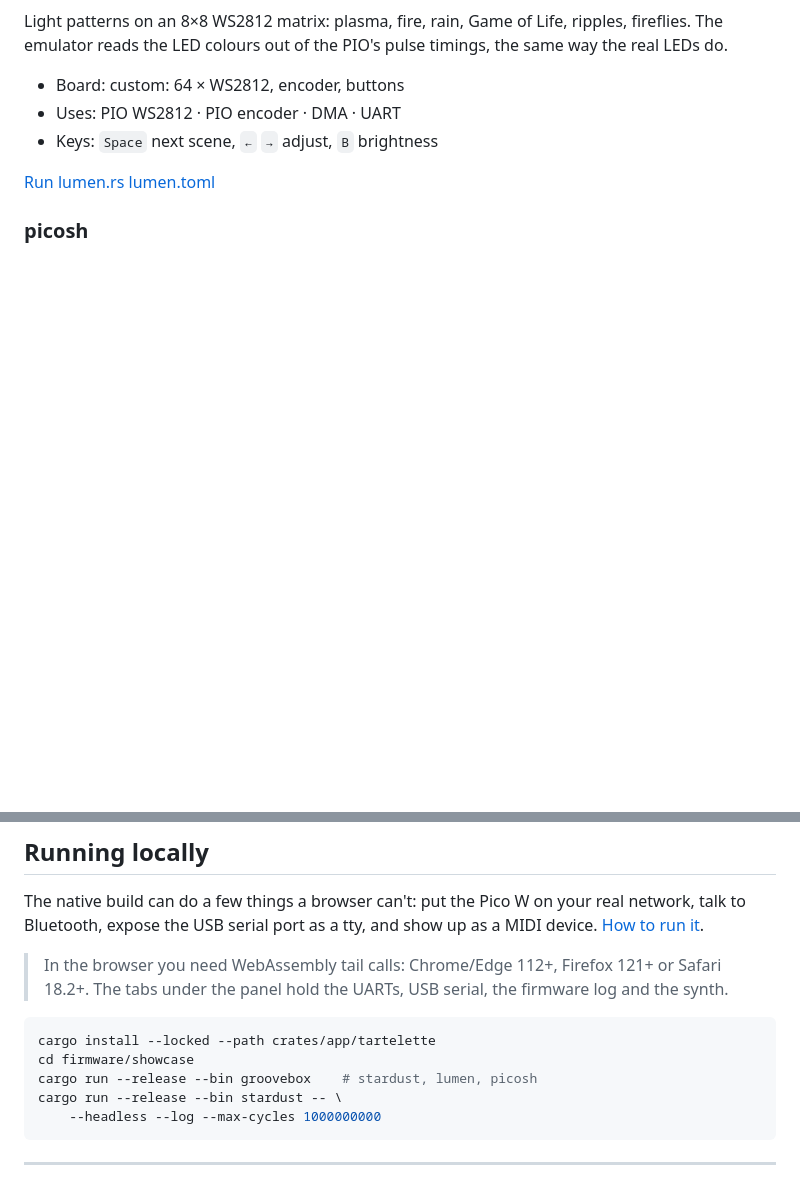
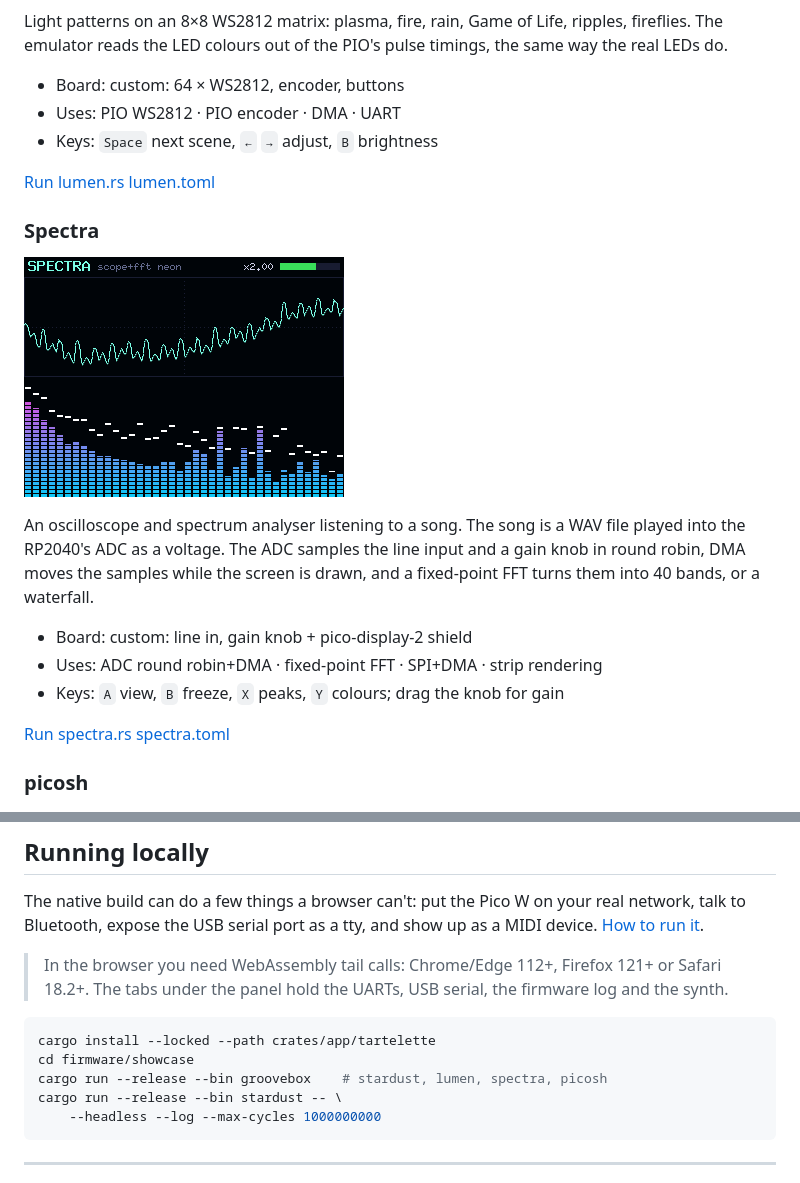
Before and after one commit to pferreir/tartelette, a Markdown page: site/index.md, 2 parts joined by grey strips. GitHub-like rendering; pictures changed too: site/img/spectra.png (added); blank space fills up the shorter version.

Commit message:
[site] Add the spectra demo

````diff
--- a/site/index.md
+++ b/site/index.md
@@ -89,6 +89,23 @@ timings, the same way the real LEDs do.
 [lumen.rs](../firmware/showcase/src/bin/lumen.rs)
 [lumen.toml](../firmware/showcase/boards/lumen.toml)
 
+### Spectra
+
+![The Spectra demo: an oscilloscope trace above a bar spectrum of a song, on the emulated screen](img/spectra.png)
+
+An oscilloscope and spectrum analyser listening to a song. The song is a WAV
+file played into the RP2040's ADC as a voltage. The ADC samples the line input
+and a gain knob in round robin, DMA moves the samples while the screen is
+drawn, and a fixed-point FFT turns them into 40 bands, or a waterfall.
+
+- Board: custom: line in, gain knob + pico-display-2 shield
+- Uses: ADC round robin+DMA · fixed-point FFT · SPI+DMA · strip rendering
+- Keys: `A` view, `B` freeze, `X` peaks, `Y` colours; drag the knob for gain
+
+[Run](emu/?firmware=../demos/spectra.elf&board=../demos/spectra.toml&shield=pico-display-2)
+[spectra.rs](../firmware/showcase/src/bin/spectra.rs)
+[spectra.toml](../firmware/showcase/boards/spectra.toml)
+
 ### picosh
 
 ![The picosh demo: an ASCII Mandelbrot set in the UART console](img/picosh.png)
@@ -137,7 +154,7 @@ up as a MIDI device. [How to run it](../docs/running.md).
 ```sh
 cargo install --locked --path crates/app/tartelette
 cd firmware/showcase
-cargo run --release --bin groovebox    # stardust, lumen, picosh
+cargo run --release --bin groovebox    # stardust, lumen, spectra, picosh
 cargo run --release --bin stardust -- \
     --headless --log --max-cycles 1000000000
 ```
````
Also changed, not shown: 1 other file.
